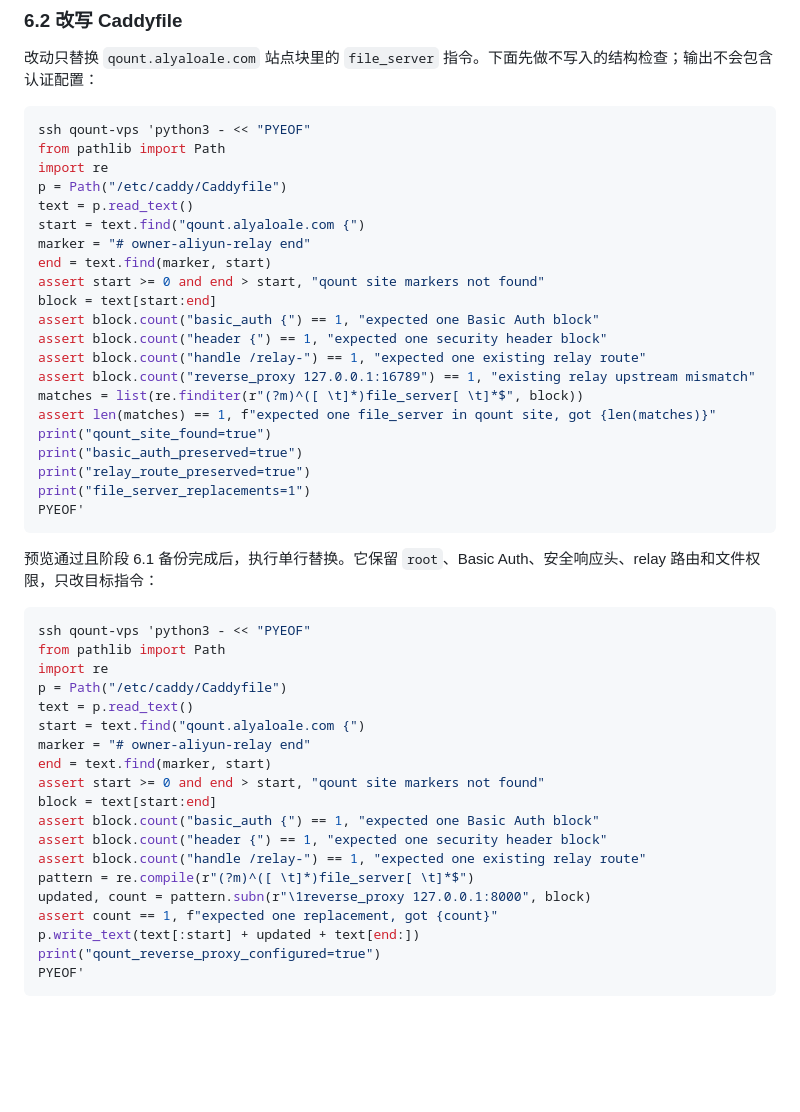
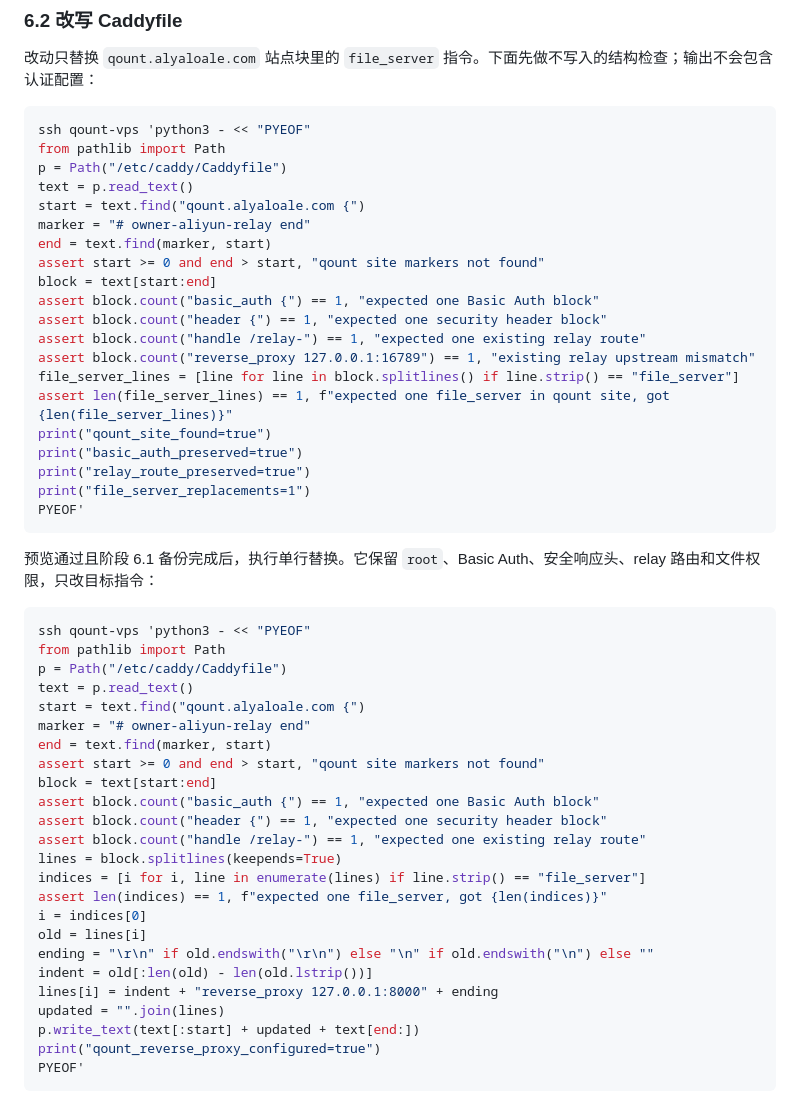
Before and after one commit to Alyaloale/qount, a Markdown page: docs/vps-deployment-runbook-2026-10.md, the part around the change. GitHub-like rendering; blank space fills up the shorter version.

Commit message:
docs(deploy): use robust Caddy route replacement

````diff
--- a/docs/vps-deployment-runbook-2026-10.md
+++ b/docs/vps-deployment-runbook-2026-10.md
@@ -506,7 +506,6 @@ ssh qount-vps 'backup=/etc/caddy/Caddyfile.bak-$(date +%Y%m%d%H%M%S); install -m
 ```bash
 ssh qount-vps 'python3 - << "PYEOF"
 from pathlib import Path
-import re
 p = Path("/etc/caddy/Caddyfile")
 text = p.read_text()
 start = text.find("qount.alyaloale.com {")
@@ -518,8 +517,8 @@ assert block.count("basic_auth {") == 1, "expected one Basic Auth block"
 assert block.count("header {") == 1, "expected one security header block"
 assert block.count("handle /relay-") == 1, "expected one existing relay route"
 assert block.count("reverse_proxy 127.0.0.1:16789") == 1, "existing relay upstream mismatch"
-matches = list(re.finditer(r"(?m)^([ \t]*)file_server[ \t]*$", block))
-assert len(matches) == 1, f"expected one file_server in qount site, got {len(matches)}"
+file_server_lines = [line for line in block.splitlines() if line.strip() == "file_server"]
+assert len(file_server_lines) == 1, f"expected one file_server in qount site, got {len(file_server_lines)}"
 print("qount_site_found=true")
 print("basic_auth_preserved=true")
 print("relay_route_preserved=true")
@@ -532,7 +531,6 @@ PYEOF'
 ```bash
 ssh qount-vps 'python3 - << "PYEOF"
 from pathlib import Path
-import re
 p = Path("/etc/caddy/Caddyfile")
 text = p.read_text()
 start = text.find("qount.alyaloale.com {")
@@ -543,9 +541,15 @@ block = text[start:end]
 assert block.count("basic_auth {") == 1, "expected one Basic Auth block"
 assert block.count("header {") == 1, "expected one security header block"
 assert block.count("handle /relay-") == 1, "expected one existing relay route"
-pattern = re.compile(r"(?m)^([ \t]*)file_server[ \t]*$")
-updated, count = pattern.subn(r"\1reverse_proxy 127.0.0.1:8000", block)
-assert count == 1, f"expected one replacement, got {count}"
+lines = block.splitlines(keepends=True)
+indices = [i for i, line in enumerate(lines) if line.strip() == "file_server"]
+assert len(indices) == 1, f"expected one file_server, got {len(indices)}"
+i = indices[0]
+old = lines[i]
+ending = "\r\n" if old.endswith("\r\n") else "\n" if old.endswith("\n") else ""
+indent = old[:len(old) - len(old.lstrip())]
+lines[i] = indent + "reverse_proxy 127.0.0.1:8000" + ending
+updated = "".join(lines)
 p.write_text(text[:start] + updated + text[end:])
 print("qount_reverse_proxy_configured=true")
 PYEOF'
````
